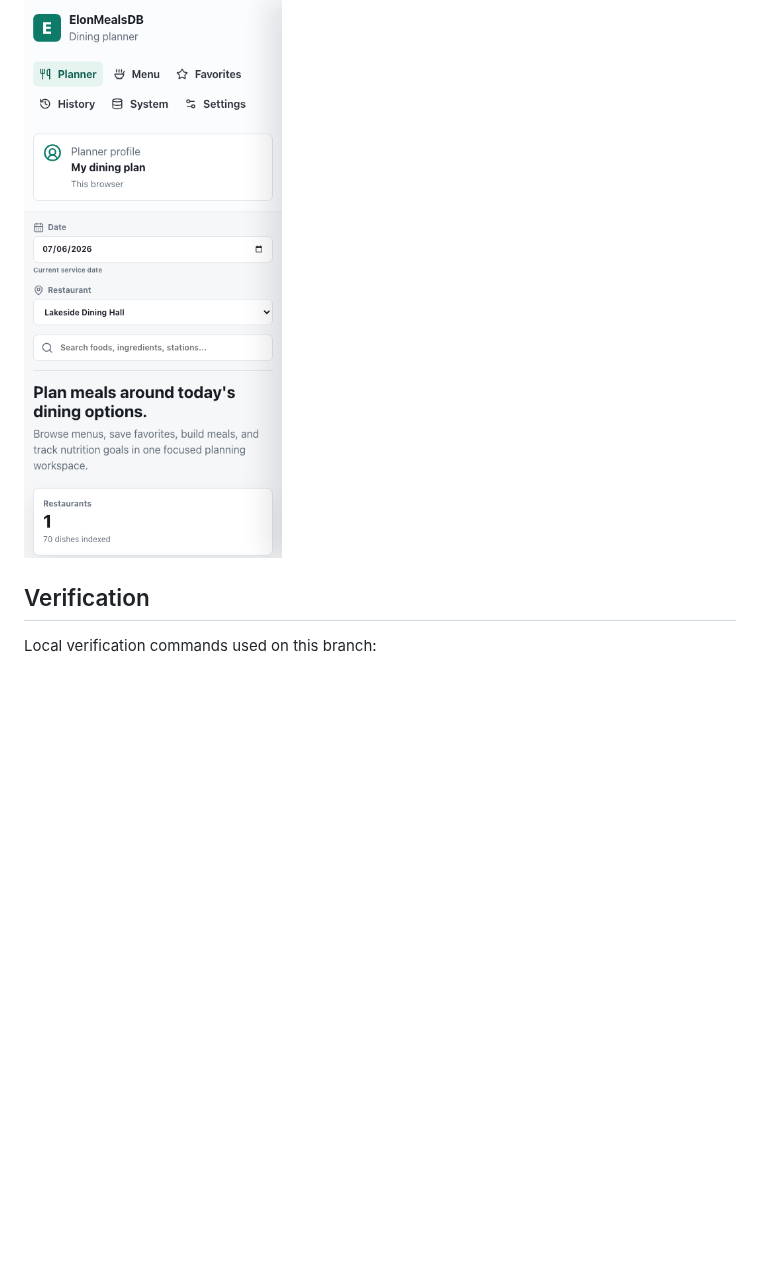
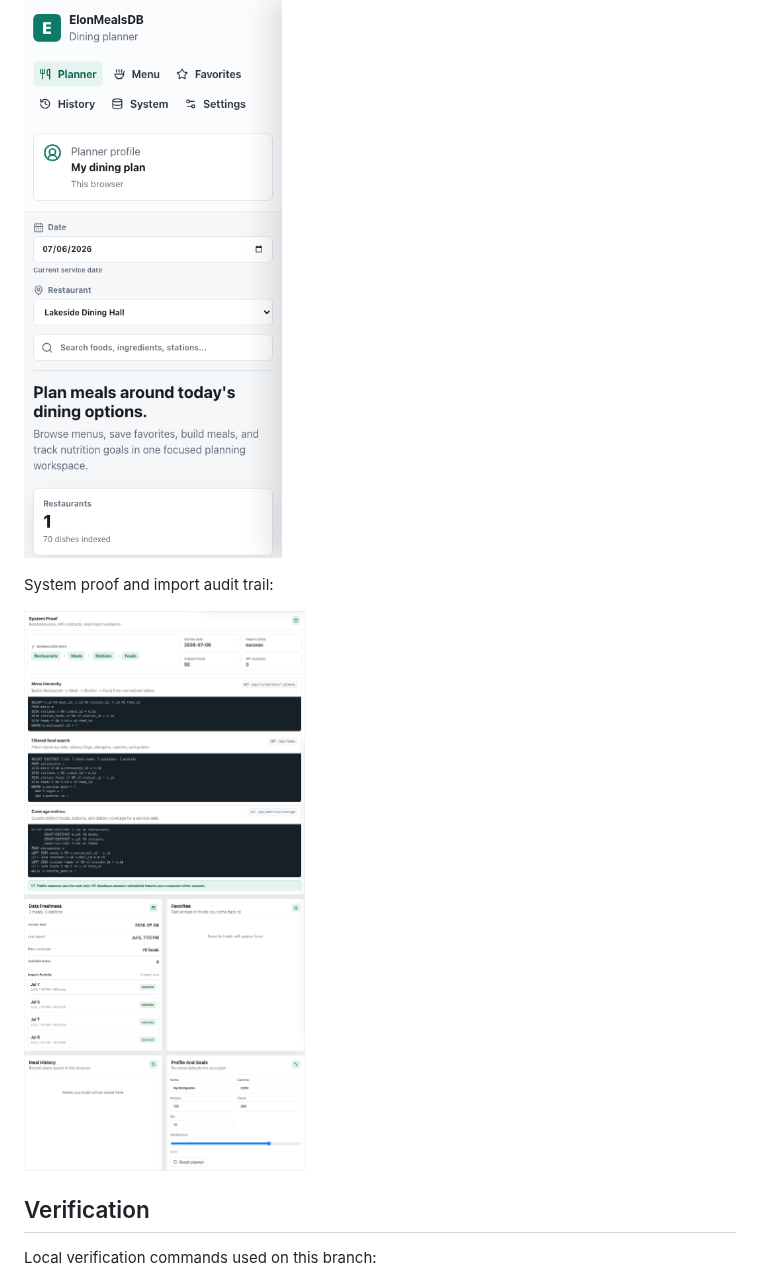
Before and after one commit to ChaddBrenner/ElonMealsDB, a Markdown page: docs/portfolio-case-study.md, the part around the change. GitHub-like rendering; pictures changed too: docs/screenshots/dashboard-system-proof.png (added); blank space fills up the shorter version.

```diff
--- a/docs/portfolio-case-study.md
+++ b/docs/portfolio-case-study.md
@@ -94,6 +94,10 @@ Mobile:
 
 ![ElonMealsDB mobile dashboard](screenshots/dashboard-mobile.png)
 
+System proof and import audit trail:
+
+![ElonMealsDB system proof and import history](screenshots/dashboard-system-proof.png)
+
 ## Verification
 
 Local verification commands used on this branch:
```
Also changed, not shown: README.md (+4 -0 lines), 2 other files.
